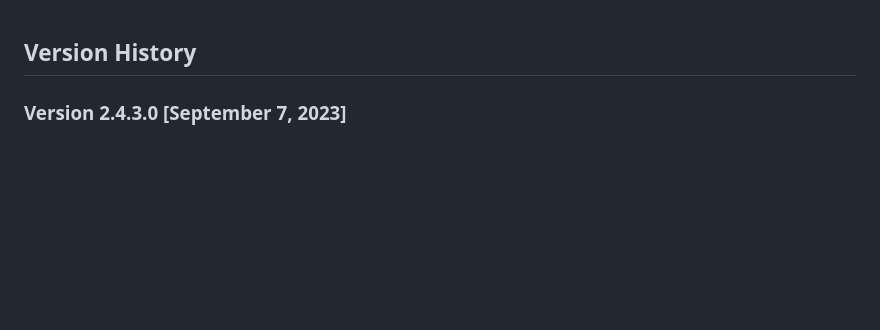
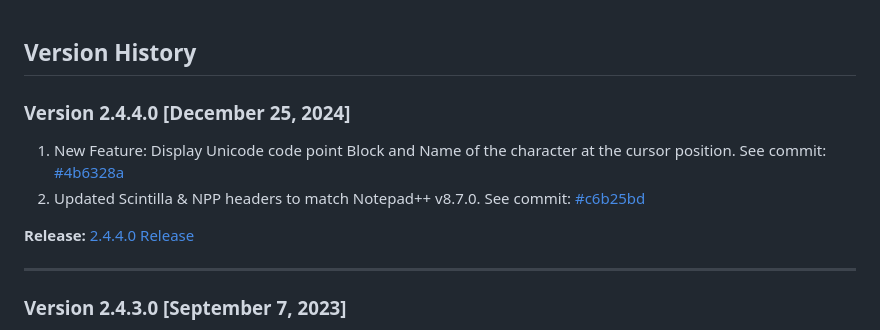
Before and after one commit to shriprem/Goto-Line-Col-NPP-Plugin, a Markdown page: VersionHistory.md, the part around the change. Rendered like a GitHub page; blank space fills up the shorter version.

Commit message:
Version 2.4.4.0 Release
1. Updated screenshot clips
2. Updated copyright year to 2025
3. Updated license to GPL3
4. Added BMAC button

```diff
--- a/VersionHistory.md
+++ b/VersionHistory.md
@@ -1,4 +1,12 @@
 ## Version History
+
+### Version 2.4.4.0 [December 25, 2024]
+1. New Feature: Display Unicode code point Block and Name of the character at the cursor position. See commit: [#4b6328a](https://github.com/shriprem/Goto-Line-Col-NPP-Plugin/commit/4b6328aa2189b5f3370ee7799d70e16d4be9c16c)
+2. Updated Scintilla & NPP headers to match Notepad++ v8.7.0. See commit: [#c6b25bd](https://github.com/shriprem/Goto-Line-Col-NPP-Plugin/commit/c6b25bd939190532e1b86c0b4020afcf581d0e5e)
+
+**Release:** [2.4.4.0 Release](https://github.com/shriprem/Goto-Line-Col-NPP-Plugin/releases/tag/v2.4.4.0)
+
+---
 
 ### Version 2.4.3.0 [September 7, 2023]
 1. Support for large files in 64-bit mode. See commit: [#075a673](https://github.com/shriprem/Goto-Line-Col-NPP-Plugin/commit/075a673cb1cf5fb4ba91920846cc7b984f3afe74)
```
Also changed, not shown: images/Calltip.png (deleted), images/CalltipANSI.png, images/CalltipValidUTF-8.png, images/PanelBytePos.png, images/PanelBytePos_dm.png, images/PanelCharPos.png, 4 other files.
